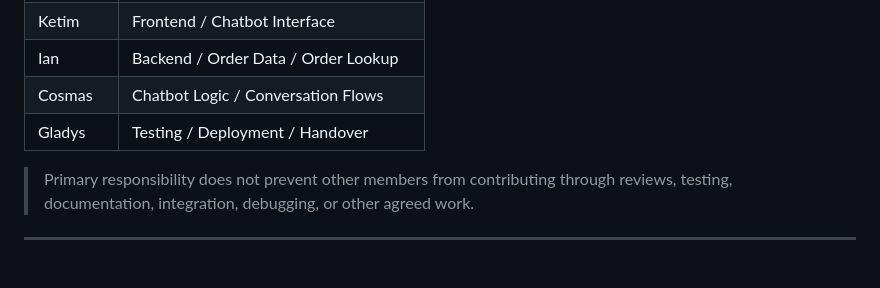
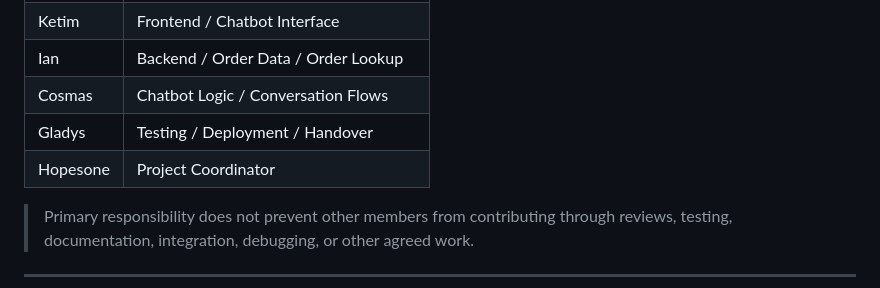
Before and after one commit to kaleian/chatbot-plp, a Markdown page: README.md, the part around the change. Rendered like a GitHub page; blank space fills up the shorter version.

```diff
--- a/README.md
+++ b/README.md
@@ -29,7 +29,7 @@ The goal is not to build a complete production system. The goal is to build a wo
 | Ian| Backend / Order Data / Order Lookup |
 | Cosmas| Chatbot Logic / Conversation Flows |
 | Gladys | Testing / Deployment / Handover |
-
+|Hopesone|Project Coordinator
 > Primary responsibility does not prevent other members from contributing through reviews, testing, documentation, integration, debugging, or other agreed work.
 
 ---
```
